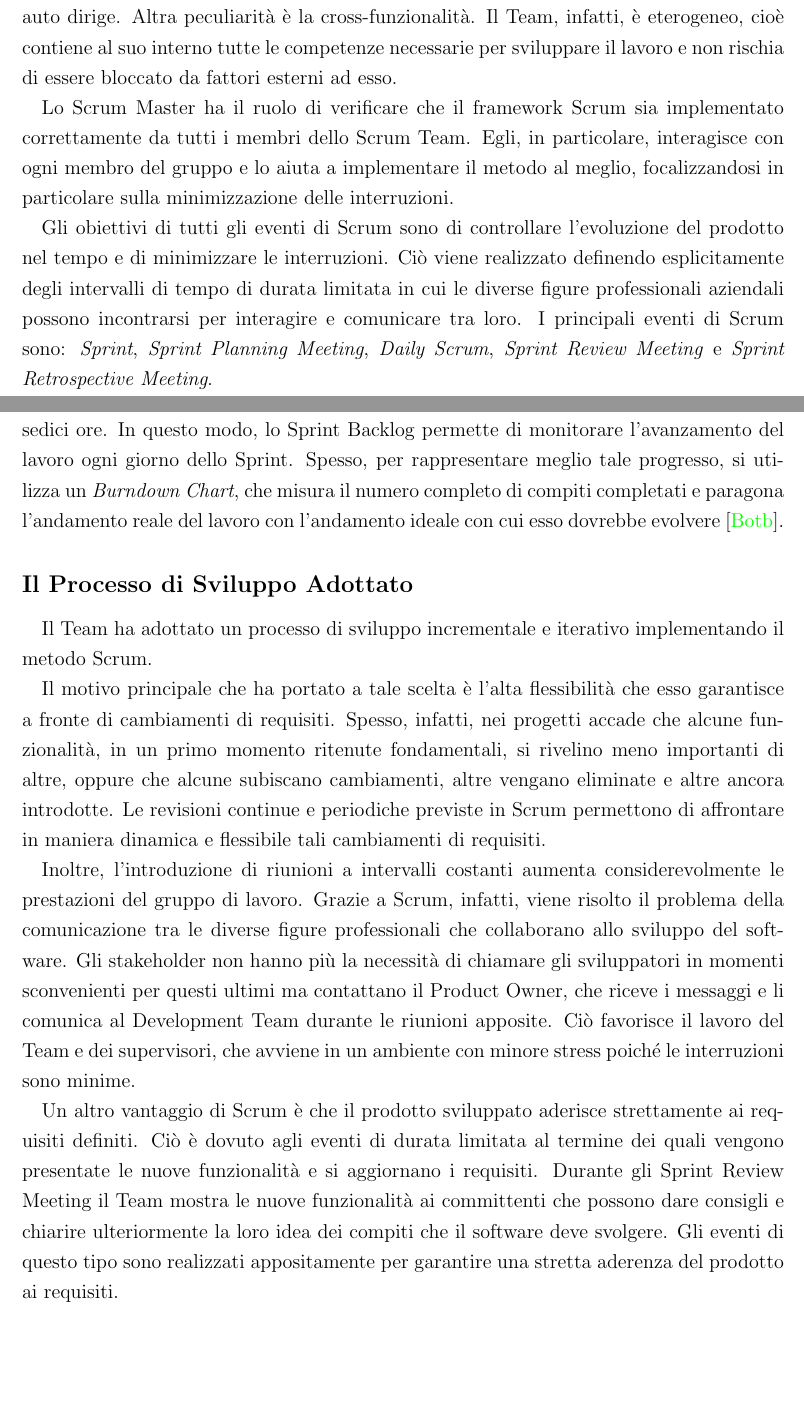
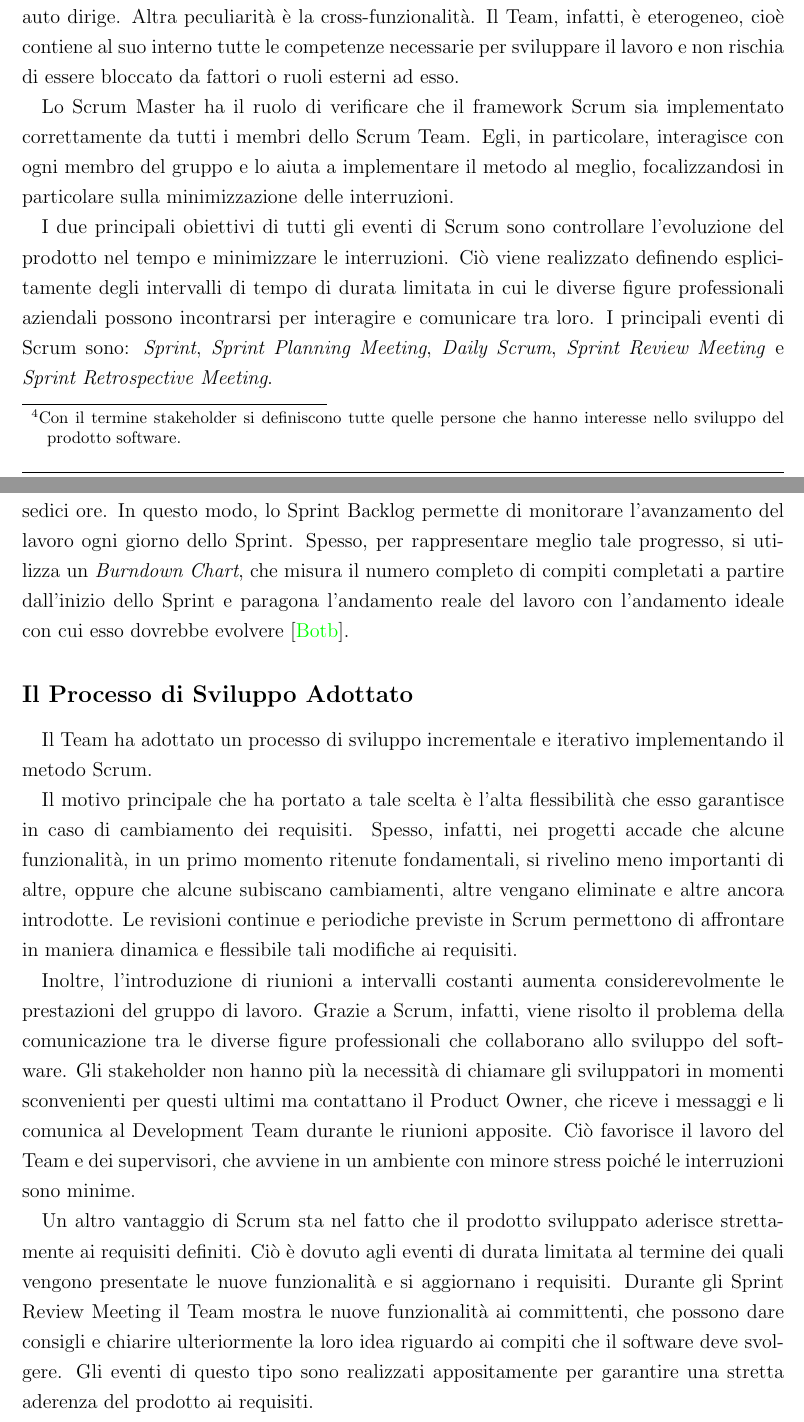
Before and after one commit to bonfa/tesi, a LaTeX thesis (francesco/thesis.tex, which reads francesco/beginningEnding/introITA.tex): two parts of pages 16 and 18 of 74, joined at a grey line, cut so that both start at the same text, the shorter picture padded with empty space. Compiled offline with pdfLaTeX; an older LaTeX class or package is replaced by its successor.

Commit message:
introdotte le correzioni della quinta parte italiana [processo di sviluppo]

```diff
--- a/francesco/beginningEnding/introITA.tex
+++ b/francesco/beginningEnding/introITA.tex
@@ -244,7 +244,7 @@
 
 			%Ruoli
 			Tutti i ruoli del framework sono definiti all'interno dello \emph{Scrum Team}, che è composto da \emph{Product Owner}, \emph{Development Team} e \emph{Scrum Master} e che ha come obiettivo comune aggiungere al prodotto un insieme finito e utilizzabile di nuove funzionalità a intervalli di tempo regolari.
-			Il Product Owner rappresenta gli stakeholder del prodotto ed è responsabile delle prestazioni del Team.
+			Il Product Owner rappresenta gli stakeholder\footnote{Con il termine stakeholder si definiscono tutte quelle persone che hanno interesse nello sviluppo del prodotto software.} del prodotto ed è responsabile delle prestazioni del Team.
 			Egli definisce i requisiti di ciascuna nuova versione del prodotto e le priorità di ciascuno di essi.
 
 			Il Development Team è composto da programmatori e ha il compito di implementare le nuove funzionalità del prodotto.
@@ -252,13 +252,13 @@
 			Caratteristica fondamentale di ogni Development Team è l'auto-organizzazione.
 			Ogni gruppo di sviluppo, infatti, può scegliere il proprio modo di gestire il lavoro e si auto dirige.
 			Altra peculiarità è la cross-funzionalità.
-			Il Team, infatti, è eterogeneo, cioè contiene al suo interno tutte le competenze necessarie per sviluppare il lavoro e non rischia di essere bloccato da fattori esterni ad esso.
+			Il Team, infatti, è eterogeneo, cioè contiene al suo interno tutte le competenze necessarie per sviluppare il lavoro e non rischia di essere bloccato da fattori o ruoli esterni ad esso.
 
 			Lo Scrum Master ha il ruolo di verificare che il framework Scrum sia implementato correttamente da tutti i membri dello Scrum Team.
 			Egli, in particolare, interagisce con ogni membro del gruppo e lo aiuta a implementare il metodo al meglio, focalizzandosi in particolare sulla minimizzazione delle interruzioni.
 
 			%Eventi
-			Gli obiettivi di tutti gli eventi di Scrum sono di controllare l'evoluzione del prodotto nel tempo e di minimizzare le interruzioni.
+			I due principali obiettivi di tutti gli eventi di Scrum sono controllare l'evoluzione del prodotto nel tempo e minimizzare le interruzioni.
 			Ciò viene realizzato definendo esplicitamente degli intervalli di tempo di durata limitata in cui le diverse figure professionali aziendali possono incontrarsi per interagire e comunicare tra loro.
 			I principali eventi di Scrum sono: \emph{Sprint}, \emph{Sprint Planning Meeting}, \emph{Daily Scrum}, \emph{Sprint Review Meeting} e \emph{Sprint Retrospective Meeting}.
 
@@ -295,7 +295,7 @@
 			Ciascun requisito viene diviso in compiti, il cui livello di dettaglio è tale da poter essere misurato giornalmente durante il Daily Scrum.
 			Ciascun compito, infatti, deve avere una stima del numero di ore necessarie per essere effettuato, la cui durata non può essere maggiore di sedici ore.
 			In questo modo, lo Sprint Backlog permette di monitorare l'avanzamento del lavoro ogni giorno dello Sprint.
-			Spesso, per rappresentare meglio tale progresso, si utilizza un \emph{Burndown Chart}, che misura il numero completo di compiti completati e paragona l'andamento reale del lavoro con l'andamento ideale con cui esso dovrebbe evolvere~\cite{scrumEnglishGuide}.
+			Spesso, per rappresentare meglio tale progresso, si utilizza un \emph{Burndown Chart}, che misura il numero completo di compiti completati a partire dall'inizio dello Sprint e paragona l'andamento reale del lavoro con l'andamento ideale con cui esso dovrebbe evolvere~\cite{scrumEnglishGuide}.
 
 
 
@@ -303,18 +303,18 @@
 		\addcontentsline{toc}{subsection}{Il Processo di Sviluppo Adottato}
 			Il Team ha adottato un processo di sviluppo incrementale e iterativo implementando il metodo Scrum.
 
-			Il motivo principale che ha portato a tale scelta è l'alta flessibilità che esso garantisce a fronte di cambiamenti di requisiti.
+			Il motivo principale che ha portato a tale scelta è l'alta flessibilità che esso garantisce in caso di cambiamento dei requisiti.
 			Spesso, infatti, nei progetti accade che alcune funzionalità, in un primo momento ritenute fondamentali, si rivelino meno importanti di altre, oppure che alcune subiscano cambiamenti, altre vengano eliminate e altre ancora introdotte.
-			Le revisioni continue e periodiche previste in Scrum permettono di affrontare in maniera dinamica e flessibile tali cambiamenti di requisiti.
+			Le revisioni continue e periodiche previste in Scrum permettono di affrontare in maniera dinamica e flessibile tali modifiche ai requisiti.
 
 			Inoltre, l'introduzione di riunioni a intervalli costanti aumenta considerevolmente le prestazioni del gruppo di lavoro.
 			Grazie a Scrum, infatti, viene risolto il problema della comunicazione tra le diverse figure professionali che collaborano allo sviluppo del software.
 			Gli stakeholder non hanno più la necessità di chiamare gli sviluppatori in momenti sconvenienti per questi ultimi ma contattano il Product Owner, che riceve i messaggi e li comunica al Development Team durante le riunioni apposite.
 			Ciò favorisce il lavoro del Team e dei supervisori, che avviene in un ambiente con minore stress poiché le interruzioni sono minime.
 
-			Un altro vantaggio di Scrum è che il prodotto sviluppato aderisce strettamente ai requisiti definiti.
+			Un altro vantaggio di Scrum sta nel fatto che il prodotto sviluppato aderisce strettamente ai requisiti definiti.
 			Ciò è dovuto agli eventi di durata limitata al termine dei quali vengono presentate le nuove funzionalità e si aggiornano i requisiti.
-			Durante gli Sprint Review Meeting il Team mostra le nuove funzionalità ai committenti che possono dare consigli e chiarire ulteriormente la loro idea dei compiti che il software deve svolgere.
+			Durante gli Sprint Review Meeting il Team mostra le nuove funzionalità ai committenti, che possono dare consigli e chiarire ulteriormente la loro idea riguardo ai compiti che il software deve svolgere.
 			Gli eventi di questo tipo sono realizzati appositamente per garantire una stretta aderenza del prodotto ai requisiti.
 
 			Infine, Scrum permette di valutare costantemente le prestazioni del Team.
```
Also changed, not shown: francesco/thesis.pdf, francesco/beginningEnding/introITA.tex (6 more changed lines).
